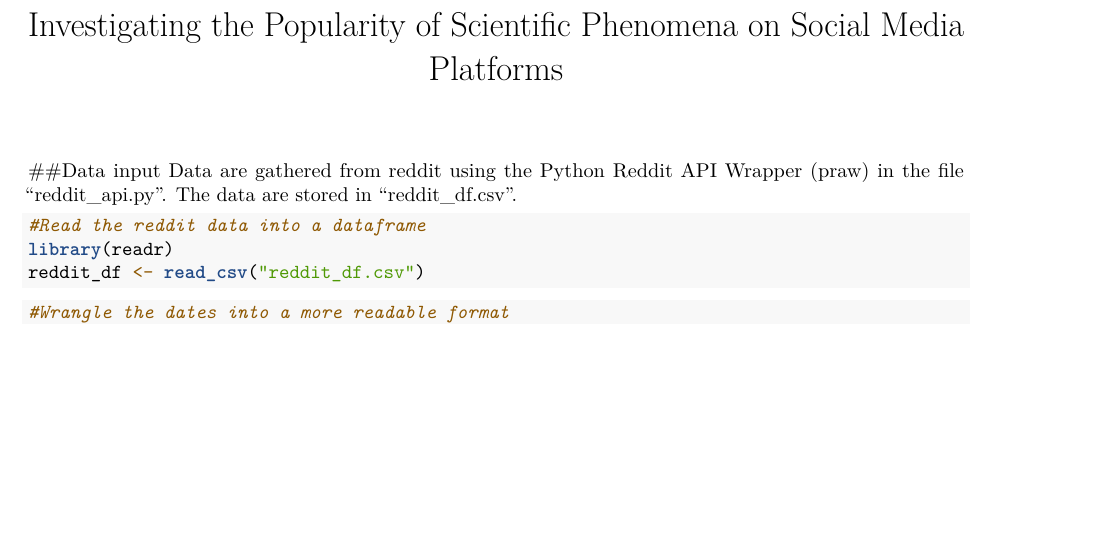
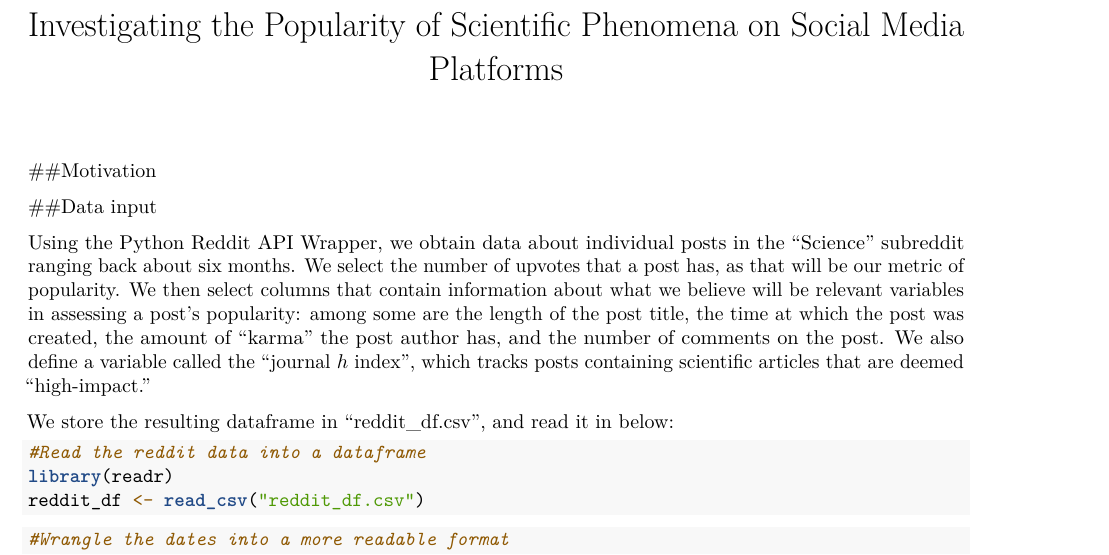
Before and after one commit to ST47S-CompStats-Fall2017/ma154-project3-teamviral, an R Markdown document (reddit_analysis.Rmd): part of page 1 of 4 before the commit and part of page 1 of 6 after it, cut so that both start at the same text, the shorter picture padded with empty space. Rendered offline with R 4.5, knitr and Pandoc, then LaTeX, with nearby package versions; some code elsewhere in the file could not run offline.

Commit message:
added some words around some of the code

````diff
--- a/reddit_analysis.Rmd
+++ b/reddit_analysis.Rmd
@@ -10,8 +10,14 @@ knitr::opts_chunk$set(echo = TRUE, message=FALSE, warning=FALSE, cache=TRUE,
                       fig.width=7, fig.height=3, fig.align = "center")
 ```
 
+##Motivation
+
 ##Data input
-Data are gathered from reddit using the Python Reddit API Wrapper (praw) in the file "reddit_api.py". The data are stored in "reddit_df.csv".
+
+Using the Python Reddit API Wrapper, we obtain data about individual posts in the "Science" subreddit ranging back about six months. We select the number of upvotes that a post has, as that will be our metric of popularity. We then select columns that contain information about what we believe will be relevant variables in assessing a post's popularity: among some are the length of the post title, the time at which the post was created, the amount of "karma" the post author has, and the number of comments on the post. We also define a variable called the "journal $h$ index", which tracks posts containing scientific articles that are deemed "high-impact."
+
+We store the resulting dataframe in "reddit_df.csv", and read it in below:
+
 ```{r}
 #Read the reddit data into a dataframe
 library(readr)
````
Also changed, not shown: reddit_analysis.Rmd (4 more changed lines).
